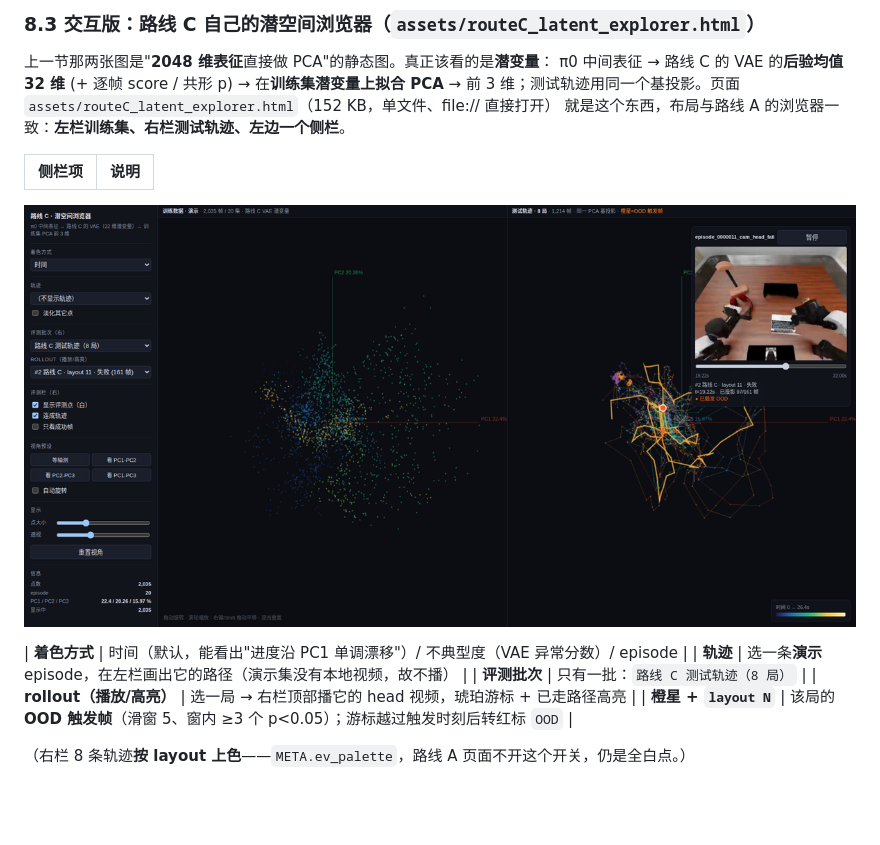
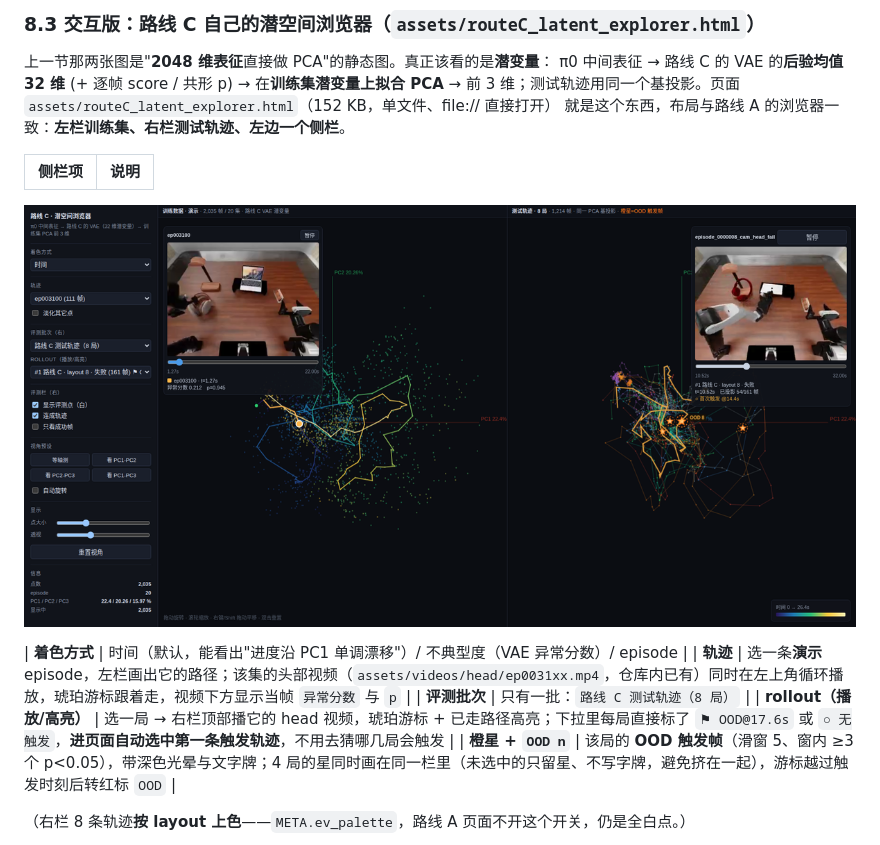
Before and after one commit to StvLi/policy_router_research, a Markdown page: docs/ROUTE_C_PILOT_REPORT.md, the part around the change. Rendered like a GitHub page; pictures changed too: docs/assets/routeC_latent_explorer_preview.png; blank space fills up the shorter version.

```diff
--- a/docs/ROUTE_C_PILOT_REPORT.md
+++ b/docs/ROUTE_C_PILOT_REPORT.md
@@ -396,10 +396,10 @@ python3 scripts/routeC_smoke_extract.py --ep 12 --eval-dir <评测目录>
 ![路线 C 潜空间浏览器](assets/routeC_latent_explorer_preview.png)
 
 | **着色方式** | 时间（默认，能看出"进度沿 PC1 单调漂移"）/ 不典型度（VAE 异常分数）/ episode |
-| **轨迹** | 选一条**演示** episode，在左栏画出它的路径（演示集没有本地视频，故不播） |
+| **轨迹** | 选一条**演示** episode，左栏画出它的路径；该集的头部视频（`assets/videos/head/ep0031xx.mp4`，仓库内已有）同时在左上角循环播放，琥珀游标跟着走，视频下方显示当帧 `异常分数` 与 `p` |
 | **评测批次** | 只有一批：`路线 C 测试轨迹（8 局）` |
-| **rollout（播放/高亮）** | 选一局 → 右栏顶部播它的 head 视频，琥珀游标 + 已走路径高亮 |
-| **橙星 + `layout N`** | 该局的 **OOD 触发帧**（滑窗 5、窗内 ≥3 个 p<0.05）；游标越过触发时刻后转红标 `OOD` |
+| **rollout（播放/高亮）** | 选一局 → 右栏顶部播它的 head 视频，琥珀游标 + 已走路径高亮；下拉里每局直接标了 `⚑ OOD@17.6s` 或 `○ 无触发`，**进页面自动选中第一条触发轨迹**，不用去猜哪几局会触发 |
+| **橙星 + `OOD n`** | 该局的 **OOD 触发帧**（滑窗 5、窗内 ≥3 个 p<0.05），带深色光晕与文字牌；4 局的星同时画在同一栏里（未选中的只留星、不写字牌，避免挤在一起），游标越过触发时刻后转红标 `OOD` |
 
 （右栏 8 条轨迹**按 layout 上色**——`META.ev_palette`，路线 A 页面不开这个开关，仍是全白点。）
 
```
Also changed, not shown: 4 other files.
